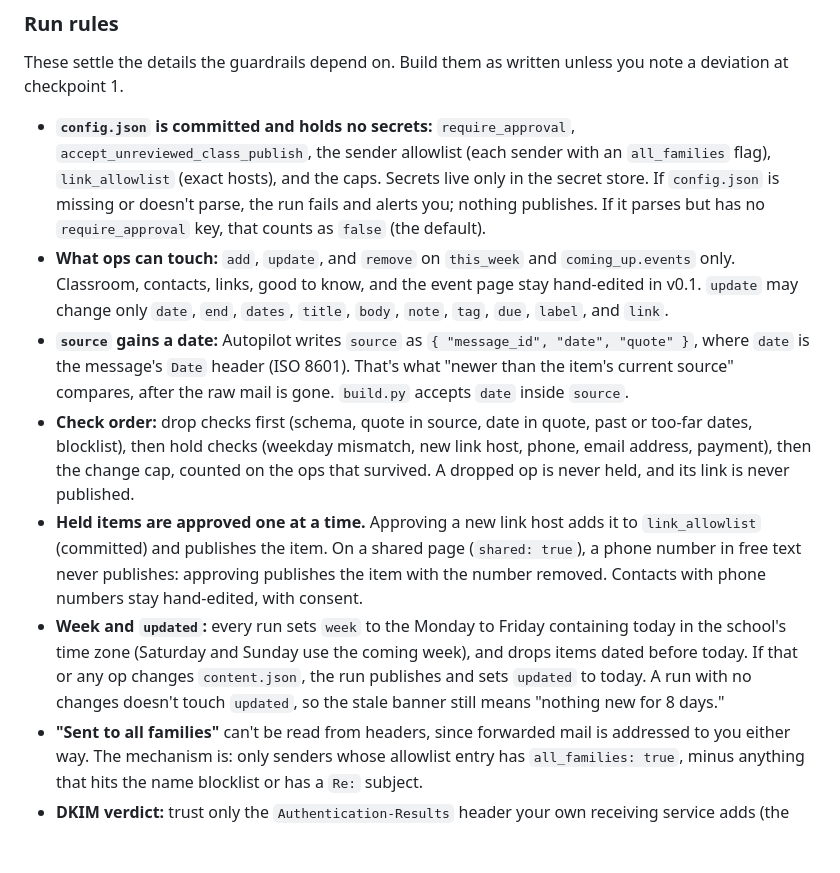
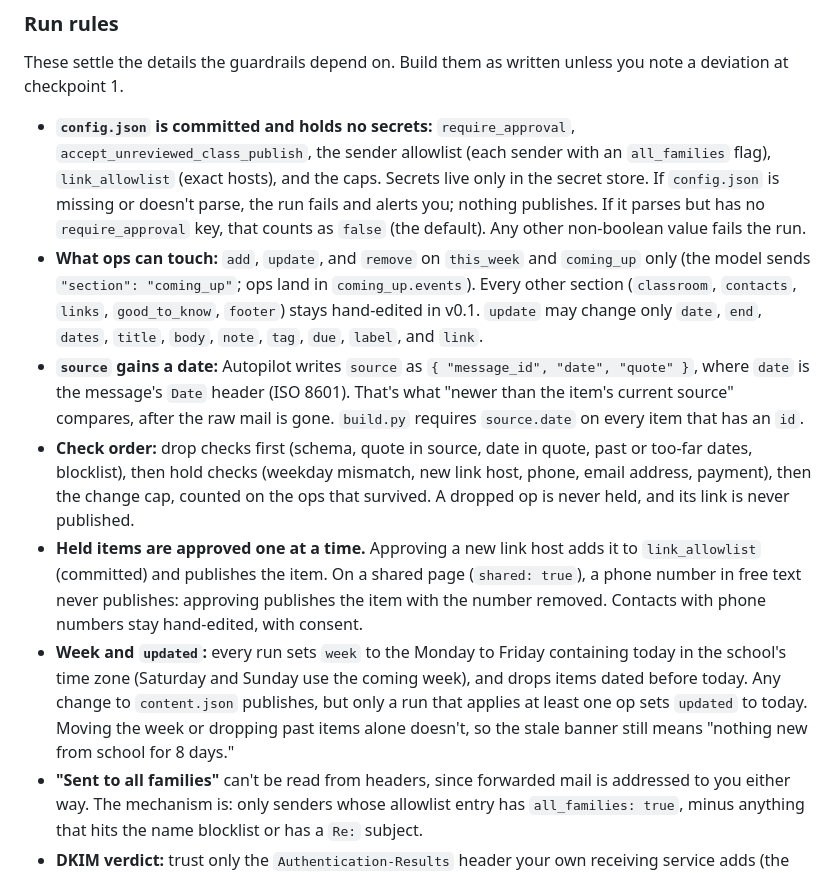
Before and after one commit to cristchey83/fridge-worthy, a Markdown page: guides/autopilot.md, the part around the change. Rendered like a GitHub page; blank space fills up the shorter version.

Commit message:
Autopilot run rules: updated only on applied ops, section names, source.date required with id
Co-Authored-By: Claude Opus 5.5 <noreply@anthropic.com>

```diff
--- a/guides/autopilot.md
+++ b/guides/autopilot.md
@@ -87,12 +87,12 @@ Every op cites one message and a verbatim quote. No quote, no change.
 
 These settle the details the guardrails depend on. Build them as written unless you note a deviation at checkpoint 1.
 
-- **`config.json` is committed and holds no secrets:** `require_approval`, `accept_unreviewed_class_publish`, the sender allowlist (each sender with an `all_families` flag), `link_allowlist` (exact hosts), and the caps. Secrets live only in the secret store. If `config.json` is missing or doesn't parse, the run fails and alerts you; nothing publishes. If it parses but has no `require_approval` key, that counts as `false` (the default).
-- **What ops can touch:** `add`, `update`, and `remove` on `this_week` and `coming_up.events` only. Classroom, contacts, links, good to know, and the event page stay hand-edited in v0.1. `update` may change only `date`, `end`, `dates`, `title`, `body`, `note`, `tag`, `due`, `label`, and `link`.
-- **`source` gains a date:** Autopilot writes `source` as `{ "message_id", "date", "quote" }`, where `date` is the message's `Date` header (ISO 8601). That's what "newer than the item's current source" compares, after the raw mail is gone. `build.py` accepts `date` inside `source`.
+- **`config.json` is committed and holds no secrets:** `require_approval`, `accept_unreviewed_class_publish`, the sender allowlist (each sender with an `all_families` flag), `link_allowlist` (exact hosts), and the caps. Secrets live only in the secret store. If `config.json` is missing or doesn't parse, the run fails and alerts you; nothing publishes. If it parses but has no `require_approval` key, that counts as `false` (the default). Any other non-boolean value fails the run.
+- **What ops can touch:** `add`, `update`, and `remove` on `this_week` and `coming_up` only (the model sends `"section": "coming_up"`; ops land in `coming_up.events`). Every other section (`classroom`, `contacts`, `links`, `good_to_know`, `footer`) stays hand-edited in v0.1. `update` may change only `date`, `end`, `dates`, `title`, `body`, `note`, `tag`, `due`, `label`, and `link`.
+- **`source` gains a date:** Autopilot writes `source` as `{ "message_id", "date", "quote" }`, where `date` is the message's `Date` header (ISO 8601). That's what "newer than the item's current source" compares, after the raw mail is gone. `build.py` requires `source.date` on every item that has an `id`.
 - **Check order:** drop checks first (schema, quote in source, date in quote, past or too-far dates, blocklist), then hold checks (weekday mismatch, new link host, phone, email address, payment), then the change cap, counted on the ops that survived. A dropped op is never held, and its link is never published.
 - **Held items are approved one at a time.** Approving a new link host adds it to `link_allowlist` (committed) and publishes the item. On a shared page (`shared: true`), a phone number in free text never publishes: approving publishes the item with the number removed. Contacts with phone numbers stay hand-edited, with consent.
-- **Week and `updated`:** every run sets `week` to the Monday to Friday containing today in the school's time zone (Saturday and Sunday use the coming week), and drops items dated before today. If that or any op changes `content.json`, the run publishes and sets `updated` to today. A run with no changes doesn't touch `updated`, so the stale banner still means "nothing new for 8 days."
+- **Week and `updated`:** every run sets `week` to the Monday to Friday containing today in the school's time zone (Saturday and Sunday use the coming week), and drops items dated before today. Any change to `content.json` publishes, but only a run that applies at least one op sets `updated` to today. Moving the week or dropping past items alone doesn't, so the stale banner still means "nothing new from school for 8 days."
 - **"Sent to all families"** can't be read from headers, since forwarded mail is addressed to you either way. The mechanism is: only senders whose allowlist entry has `all_families: true`, minus anything that hits the name blocklist or has a `Re:` subject.
 - **DKIM verdict:** trust only the `Authentication-Results` header your own receiving service adds (the topmost one), or verify DKIM yourself. Ignore any `Authentication-Results` already in the message.
 - **State:** raw mail in R2 (14 days). The processed-message hash index, pending changes, held items, and used link tokens in KV (or a small table). Every publish commits `content.json` with the run id in the commit message.
```
Also changed, not shown: guides/page.md (+1 -1 lines).
